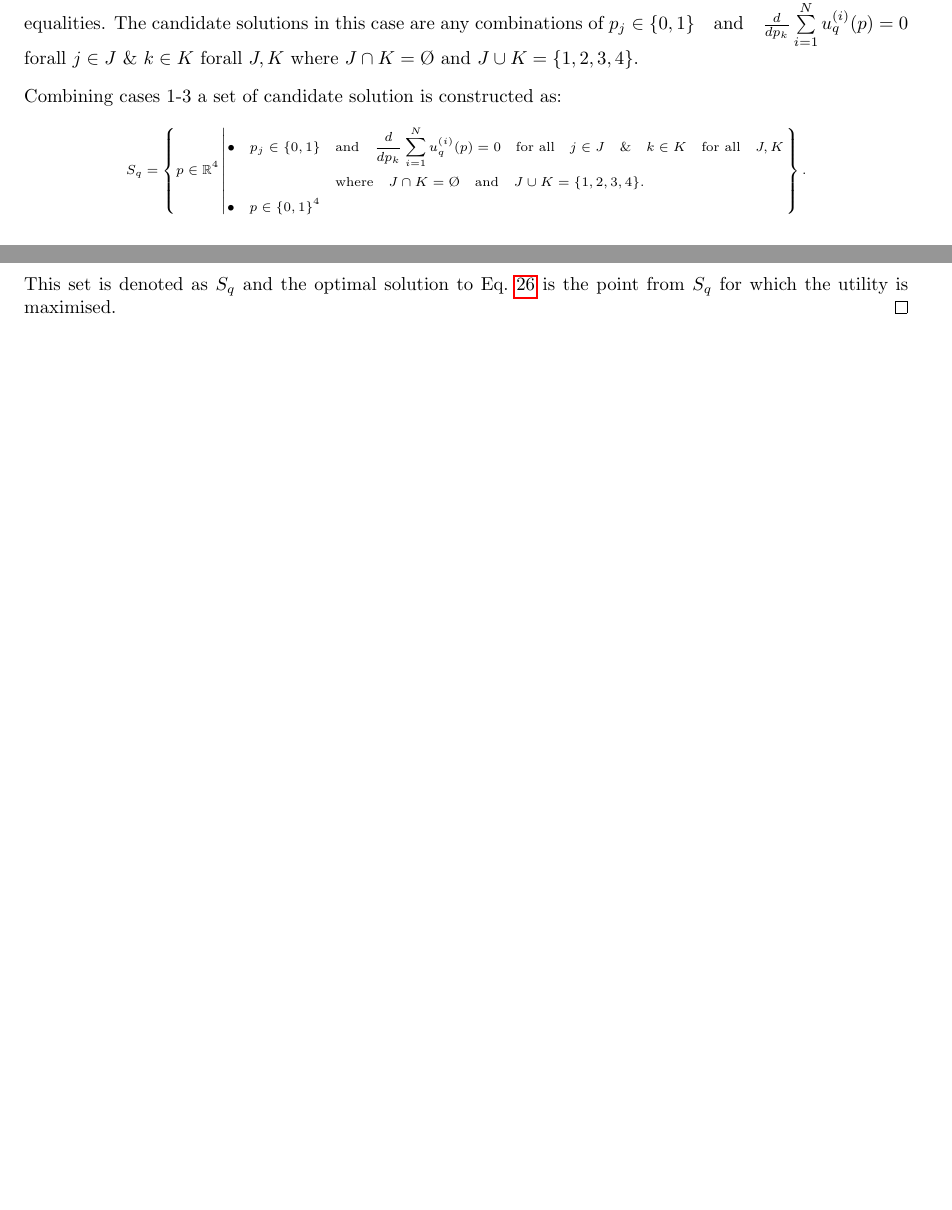
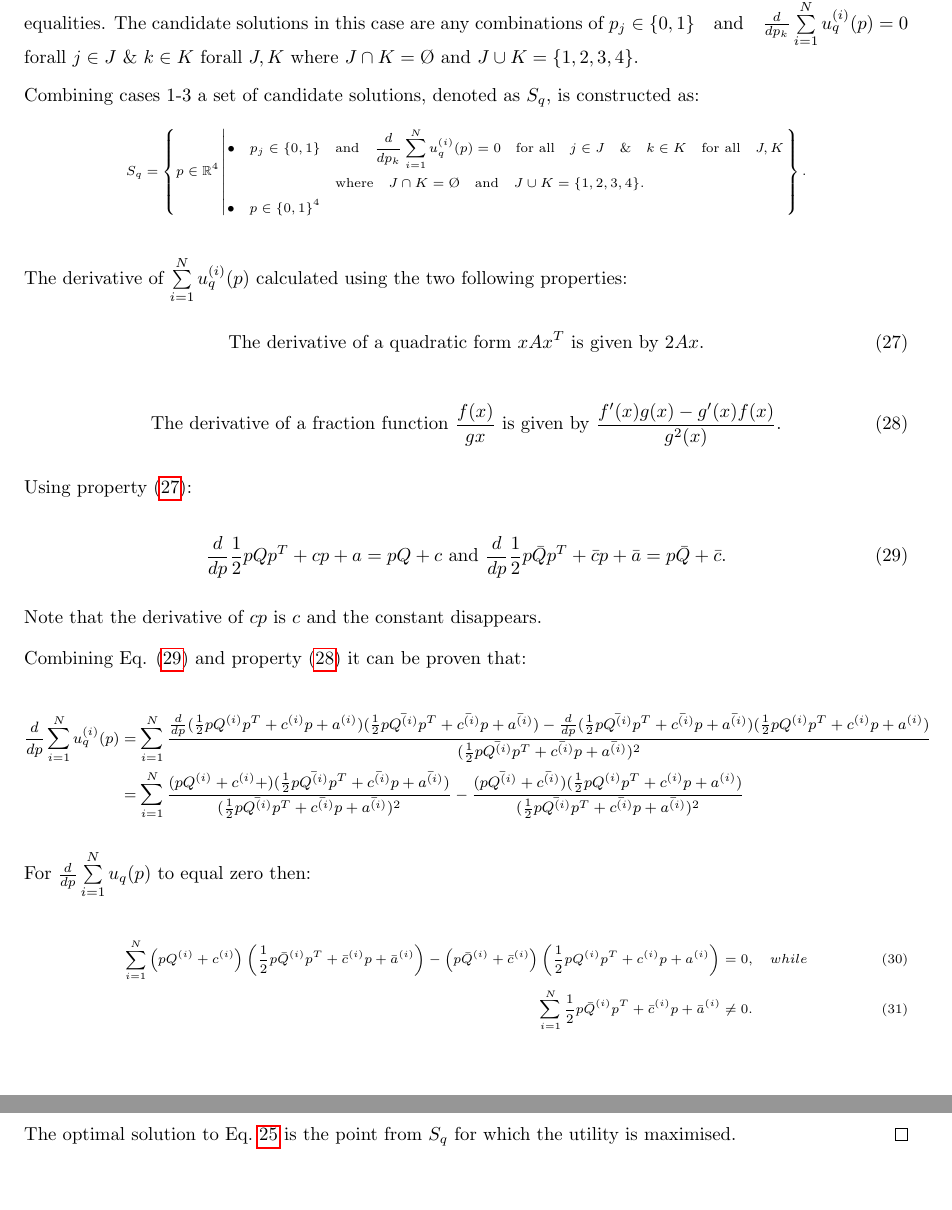
Before and after one commit to Nikoleta-v3/Memory-size-in-the-prisoners-dilemma, a LaTeX paper (main.tex): two parts of pages 15 and 16 of 16 before the commit and two parts of pages 16 and 17 of 17 after it, joined at a grey line, cut so that both start at the same text. Compiled offline with pdfLaTeX.

Commit message:
revisit and add to proofs

```diff
--- a/main.tex
+++ b/main.tex
@@ -834,7 +849,7 @@ For \(\frac{d}{dp} \sum\limits_{i=1} ^ N  u_q(p)\) to equal zero then:
     forall $ j \in J \text{ \& } k \in K \text{ forall } J, K
     \text{ where } J \cap K = \O \text{ and } J \cup K = \{1, 2, 3, 4\}.$
 
-    Combining cases 1-3 a set of candidate solution is constructed as:
+    Combining cases 1-3 a set of candidate solutions, denoted as \(S_q\), is constructed as:
     {\scriptsize
     \begin{equation*}
         S_q =
@@ -850,8 +865,51 @@ For \(\frac{d}{dp} \sum\limits_{i=1} ^ N  u_q(p)\) to equal zero then:
         \right\}.
     \end{equation*}}
 
-    This set is denoted as $S_q$ and the optimal solution to
-    Eq.~\ref{eq:mo_tournament_optimisation} is the point from $S_q$ for which the
+    The derivative of \(\sum\limits_{i=1} ^ N  u_q^{(i)}(p)\) calculated using the
+    two following properties:
+
+    \begin{equation}\label{eq:first_derivative_property}
+    \text{The derivative of a quadratic form } x A x^T \text{ is given by } 2Ax.
+    \end{equation}
+
+    \begin{equation}\label{eq:second_derivative_property}
+    \text{The derivative of a fraction function } \frac{f(x)}{g{x}} \text{ is given by }
+    \frac{f'(x)g(x) - g'(x)f(x)}{g^2(x)}.
+    \end{equation}
+
+    Using property~(\ref{eq:first_derivative_property}):
+
+    \begin{equation}\label{eq:quadratics_derivatives}
+    \frac{d}{dp} \frac{1}{2}pQp^T + cp + a = pQ + c \text{ and } \frac{d}{dp} \frac{1}{2}p\bar{Q}p^T + \bar{c}p + \bar{a} = p\bar{Q} + \bar{c}.
+    \end{equation}
+
+    Note that the derivative of \(cp\) is \(c\) and the constant disappears.
+
+    Combining Eq. (\ref{eq:quadratics_derivatives}) and property~(\ref{eq:second_derivative_property})
+    it can be proven that:
+
+    \begingroup
+    \footnotesize
+    \begin{align*}
+    \frac{d}{dp} \sum\limits_{i=1} ^ N  u_q^{(i)}(p) & = \sum\limits_{i=1} ^ N \frac{\frac{d}{dp}(\frac{1}{2}pQ^{(i)}p^T + c^{(i)}p + a^{(i)} )(\frac{1}{2}p\bar{Q^{(i)}}p^T + \bar{c^{(i)}}p + \bar{a^{(i)}}) -
+    \frac{d}{dp}(\frac{1}{2}p\bar{Q^{(i)}}p^T + \bar{c^{(i)}}p + \bar{a^{(i)}})(\frac{1}{2}pQ^{(i)}p^T + c^{(i)}p + a^{(i)})}{(\frac{1}{2}p\bar{Q^{(i)}}p^T + \bar{c^{(i)}}p + \bar{a^{(i)}})^2} \\
+    & = \sum\limits_{i=1} ^ N \frac{(pQ^{(i)} + c^{(i)} +)(\frac{1}{2}p\bar{Q^{(i)}}p^T + \bar{c^{(i)}}p + \bar{a^{(i)}})}{(\frac{1}{2}p\bar{Q^{(i)}}p^T + \bar{c^{(i)}}p + \bar{a^{(i)}})^2} -
+     \frac{(p\bar{Q^{(i)}}+ \bar{c^{(i)}})(\frac{1}{2}pQ^{(i)}p^T + c^{(i)}p + a^{(i)})}{(\frac{1}{2}p\bar{Q^{(i)}}p^T + \bar{c^{(i)}}p + \bar{a^{(i)}})^2}
+    \end{align*}
+    \endgroup
+
+    For \(\frac{d}{dp} \sum\limits_{i=1} ^ N  u_q(p)\) to equal zero then:
+
+    {\scriptsize
+    \begin{align}\label{eq:polynomials_roots}
+        \displaystyle\sum\limits_{i=1} ^ {N}
+        \left(pQ^{(i)} + c^{(i)}\right) \left(\frac{1}{2} p\bar{Q}^{(i)} p^T + \bar{c}^{(i)} p + \bar{a}^ {(i)}\right)
+        - \left(p\bar{Q}^{(i)} + \bar{c}^{(i)}\right) \left(\frac{1}{2} pQ^{(i)} p^T + c^{(i)} p + a^ {(i)}\right)
+        & = 0, \quad {while} \\
+        \displaystyle\sum\limits_{i=1} ^ {N} \frac{1}{2} p\bar{Q}^{(i)} p^T + \bar{c}^{(i)} p + \bar{a}^ {(i)} & \neq 0.
+    \end{align}}
+
+    The optimal solution to Eq.~\ref{eq:mo_tournament_optimisation} is the point from $S_q$ for which the
     utility is maximised.
 \end{proof}
 
```
Also changed, not shown: main.pdf, main.tex (63 more changed lines), 1 other file.
